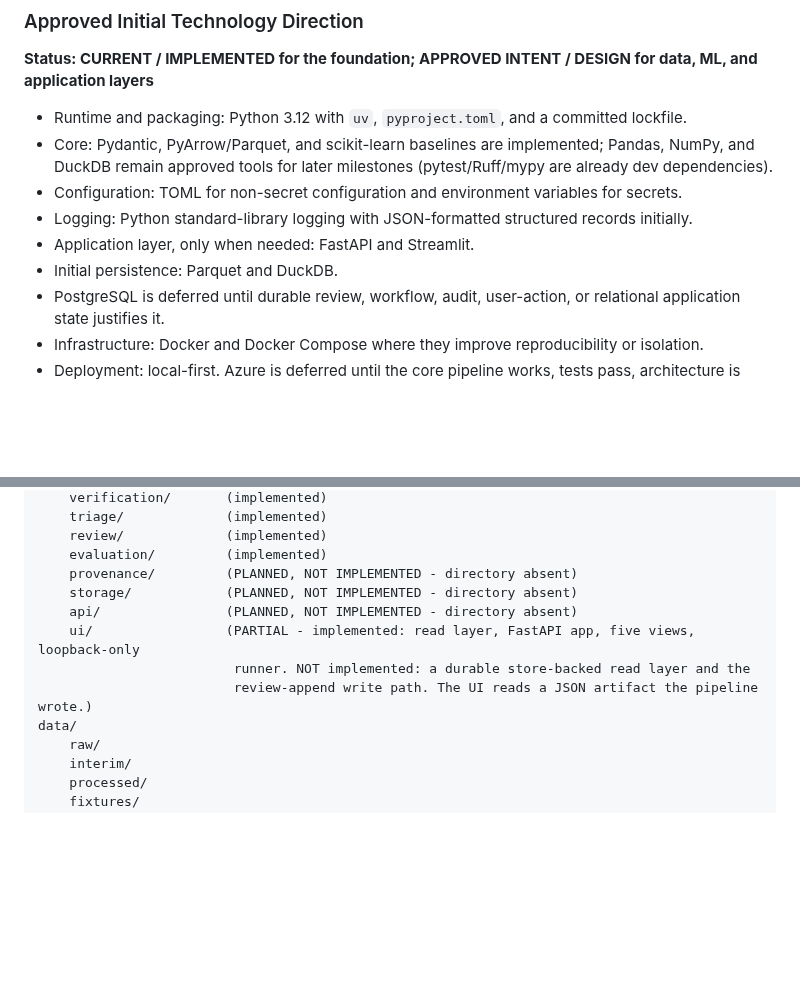
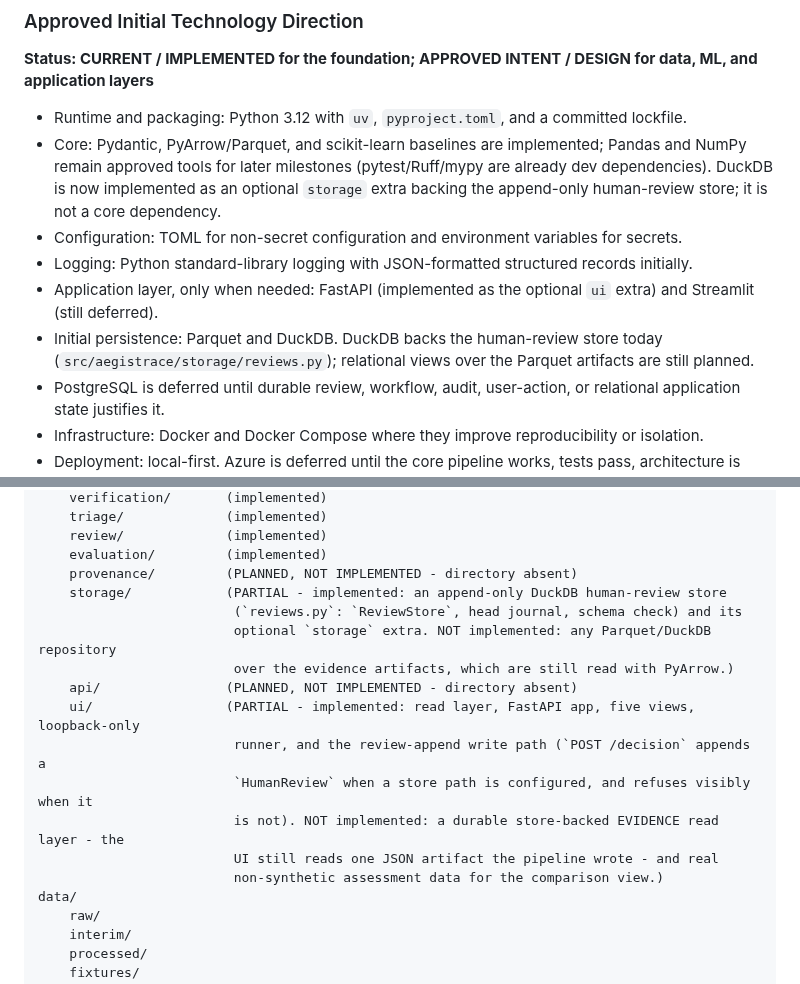
Before and after one commit to Lakshmi-Sindhu-P/AegisTrace, a Markdown page: MEMORY.md, 2 parts joined by grey strips. Rendered like a GitHub page; blank space fills up the shorter version.

Commit message:
docs(memory): record the durable review store and correct four stale claims
Records the round-38 implementation in the episodic log and corrects the four statements the new
capability made stale. All four are corrected rather than deleted, because the history of a
decision is part of the record.

1. **DuckDB was still listed as a later-milestone tool** in the `Core:` bullet, which implied the
   project had no database at all. DuckDB is now implemented as an optional `storage` extra
   backing the append-only human-review store, and is explicitly **not** a core dependency.

2. **The application layer was recorded as "FastAPI and Streamlit"** without distinguishing them.
   FastAPI is implemented as the optional `ui` extra; Streamlit remains deferred.

3. **"Initial persistence: Parquet and DuckDB"** implied a relational layer over the evidence
   artifacts. DuckDB backs the human-review store today; relational views over the Parquet
   artifacts are still planned and are still read with PyArrow.

4. **The repo-shape block still recorded `storage/` as "PLANNED, NOT IMPLEMENTED - directory
   absent"** and the UI as having no write path. Both now state precisely what exists and what
   does not - in particular that the UI still reads ONE JSON artifact, and that the comparison
   view still has no real non-synthetic assessment data.

The distinction these corrections preserve is the one this project keeps having to relearn: a
component being *present* is not the same as the capability it was meant to provide being
*implemented*. `storage/` now exists, but only the review store is implemented; the evidence
repository it was originally scoped for does not exist yet.

Episodic table verified at 84 contiguous rows, 0 malformed, 0 orphaned.

```diff
--- a/MEMORY.md
+++ b/MEMORY.md
@@ -85,11 +85,11 @@ isolation, remediation, or other destructive response.
 **Status: CURRENT / IMPLEMENTED for the foundation; APPROVED INTENT / DESIGN for data, ML, and application layers**
 
 - Runtime and packaging: Python 3.12 with `uv`, `pyproject.toml`, and a committed lockfile.
-- Core: Pydantic, PyArrow/Parquet, and scikit-learn baselines are implemented; Pandas, NumPy, and DuckDB remain approved tools for later milestones (pytest/Ruff/mypy are already dev dependencies).
+- Core: Pydantic, PyArrow/Parquet, and scikit-learn baselines are implemented; Pandas and NumPy remain approved tools for later milestones (pytest/Ruff/mypy are already dev dependencies). DuckDB is now implemented as an optional `storage` extra backing the append-only human-review store; it is not a core dependency.
 - Configuration: TOML for non-secret configuration and environment variables for secrets.
 - Logging: Python standard-library logging with JSON-formatted structured records initially.
-- Application layer, only when needed: FastAPI and Streamlit.
-- Initial persistence: Parquet and DuckDB.
+- Application layer, only when needed: FastAPI (implemented as the optional `ui` extra) and Streamlit (still deferred).
+- Initial persistence: Parquet and DuckDB. DuckDB backs the human-review store today (`src/aegistrace/storage/reviews.py`); relational views over the Parquet artifacts are still planned.
 - PostgreSQL is deferred until durable review, workflow, audit, user-action, or relational application state justifies it.
 - Infrastructure: Docker and Docker Compose where they improve reproducibility or isolation.
 - Deployment: local-first. Azure is deferred until the core pipeline works, tests pass, architecture is stable, evaluation exists, and deployment adds demonstrable value.
@@ -132,11 +132,17 @@ src/aegistrace/
     review/             (implemented)
     evaluation/         (implemented)
     provenance/         (PLANNED, NOT IMPLEMENTED - directory absent)
-    storage/            (PLANNED, NOT IMPLEMENTED - directory absent)
+    storage/            (PARTIAL - implemented: an append-only DuckDB human-review store
+                         (`reviews.py`: `ReviewStore`, head journal, schema check) and its
+                         optional `storage` extra. NOT implemented: any Parquet/DuckDB repository
+                         over the evidence artifacts, which are still read with PyArrow.)
     api/                (PLANNED, NOT IMPLEMENTED - directory absent)
     ui/                 (PARTIAL - implemented: read layer, FastAPI app, five views, loopback-only
-                         runner. NOT implemented: a durable store-backed read layer and the
-                         review-append write path. The UI reads a JSON artifact the pipeline wrote.)
+                         runner, and the review-append write path (`POST /decision` appends a
+                         `HumanReview` when a store path is configured, and refuses visibly when it
+                         is not). NOT implemented: a durable store-backed EVIDENCE read layer - the
+                         UI still reads one JSON artifact the pipeline wrote - and real
+                         non-synthetic assessment data for the comparison view.)
 data/
     raw/
     interim/
```
Also changed, not shown: other parts of MEMORY.md (+1 -0 lines).
